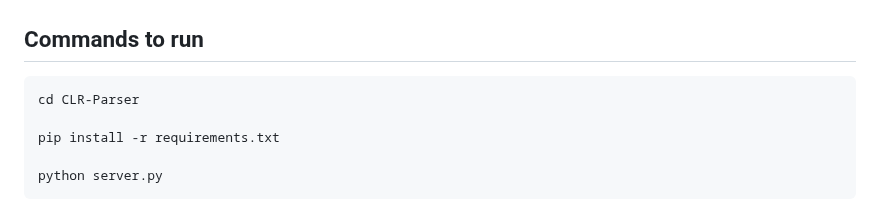
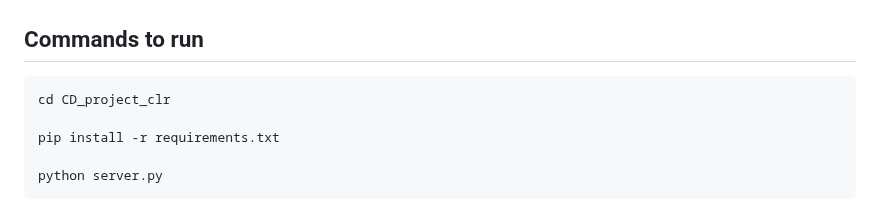
Before and after one commit to Ekansh10/CD_project_clr, a Markdown page: README.md, the part around the change. Rendered like a GitHub page.

````diff
--- a/README.md
+++ b/README.md
@@ -1,6 +1,6 @@
 ## Commands to run
 ```cmd
-cd CLR-Parser
+cd CD_project_clr
 
 pip install -r requirements.txt
 
````
